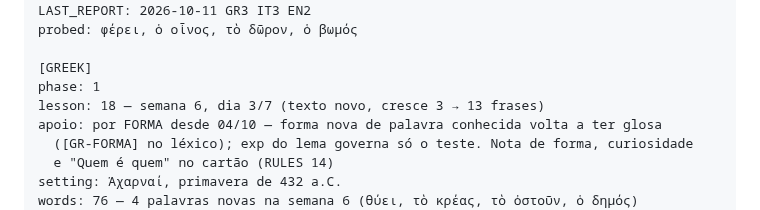
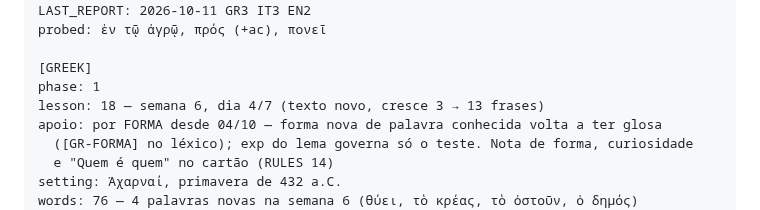
Before and after one commit to mathewse97/daily-language-learning, a Markdown page: state/logbook.md, the part around one of its changes. Rendered like a GitHub page.

```diff
--- a/state/logbook.md
+++ b/state/logbook.md
@@ -17,10 +17,10 @@ DAY: 38
 STREAK: 0
 LAST_REPORT: 2026-10-11 GR3 IT3 EN2
-probed: φέρει, ὁ οἶνος, τὸ δῶρον, ὁ βωμός
+probed: ἐν τῷ ἀγρῷ, πρός (+ac), πονεῖ
 
 [GREEK]
 phase: 1
-lesson: 18 — semana 6, dia 3/7 (texto novo, cresce 3 → 13 frases)
+lesson: 18 — semana 6, dia 4/7 (texto novo, cresce 3 → 13 frases)
 apoio: por FORMA desde 04/10 — forma nova de palavra conhecida volta a ter glosa
   ([GR-FORMA] no léxico); exp do lema governa só o teste. Nota de forma, curiosidade
   e "Quem é quem" no cartão (RULES 14)
```
Also changed, not shown: other parts of state/logbook.md (+2 -2 lines).
